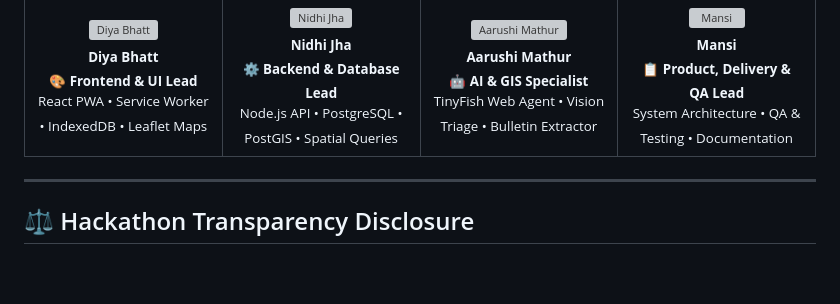
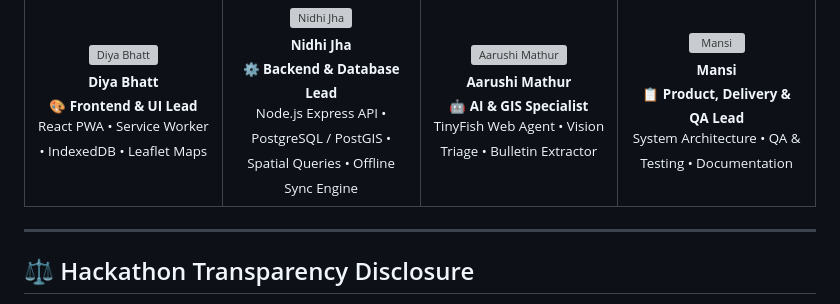
Before and after one commit to COOKEE-MJ/AAGAM_, a Markdown page: README.md, the part around the change. Rendered like a GitHub page; blank space fills up the shorter version; grey boxes are pictures that could not be loaded.

Commit message:
docs: update backend lead role deliverables in contributors table

```diff
--- a/README.md
+++ b/README.md
@@ -324,7 +324,7 @@ npm run smoke
       <img src="https://github.com/identicons/nidhi.png" width="90px;" alt="Nidhi Jha"/><br />
       <sub><b>Nidhi Jha</b></sub><br />
       <sub>⚙️ <b>Backend & Database Lead</b></sub><br />
-      <small>Node.js API • PostgreSQL • PostGIS • Spatial Queries</small>
+      <small>Node.js Express API • PostgreSQL / PostGIS • Spatial Queries • Offline Sync Engine</small>
     </td>
     <td align="center" width="25%">
       <img src="https://github.com/identicons/aarushi.png" width="90px;" alt="Aarushi Mathur"/><br />
```
